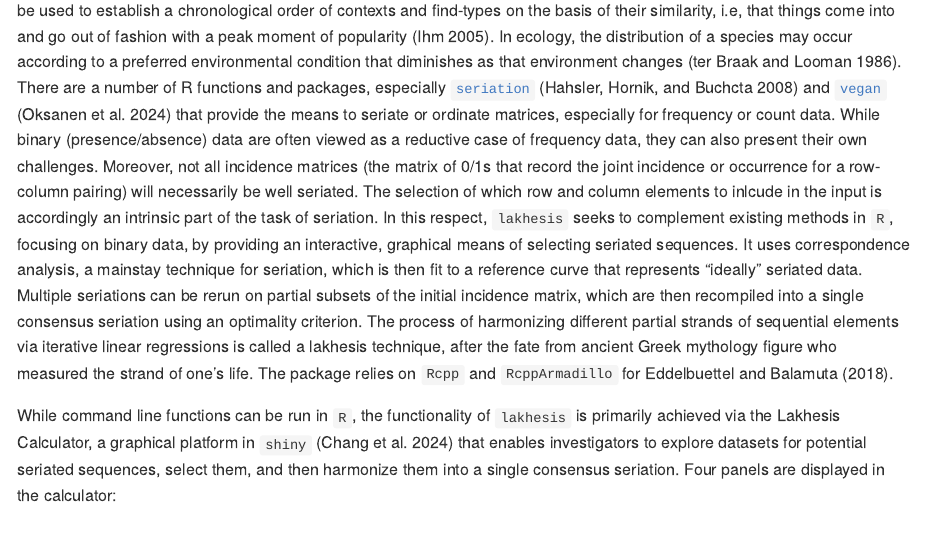
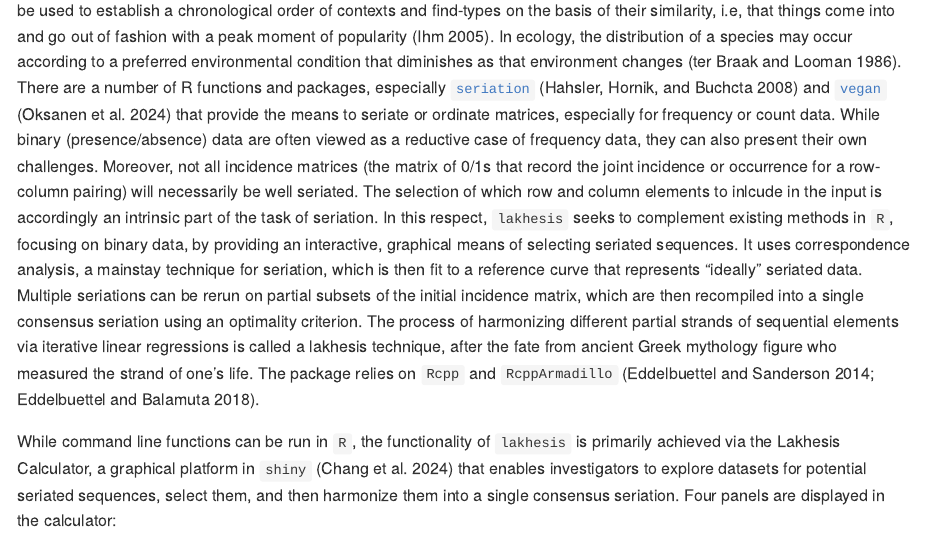
Before and after one commit to scollinselliott/lakhesis, an R Markdown document (README.Rmd): the page in a window 1100 px wide, from 250 px down. The pictures show the output file README.md that the author committed with the source, drawn offline in the style of GitHub.

Commit message:
v. 1.0.0

```diff
--- a/README.Rmd
+++ b/README.Rmd
@@ -21,7 +21,7 @@ knitr::opts_chunk$set(
 
 The `R` package `lakhesis` provides an interactive platform and critical measures for seriating binary data matrices through the exploration, selection, and consensus of partially seriated sequences.
 
-In a word, seriation (sequencing, ordination) involves putting a set of things in an optimal order. In archaeology, seriation can be used to establish a chronological order of contexts and find-types on the basis of their similarity, i.e, that things come into and go out of fashion with a peak moment of popularity [@ihm_contribution_2005]. In ecology, the distribution of a species may occur according to a preferred environmental condition that diminishes as that environment changes [@ter_braak_weighted_1986]. There are a number of R functions and packages, especially [`seriation`](https://github.com/mhahsler/seriation) [@hahsler_getting_2008] and [`vegan`](https://CRAN.R-project.org/package=vegan) [@oksanen_vegan_2024] that provide the means to seriate or ordinate matrices, especially for frequency or count data. While binary (presence/absence) data are often viewed as a reductive case of frequency data, they can also present their own challenges. Moreover, not all incidence matrices (the matrix of 0/1s that record the joint incidence or occurrence for a row-column pairing) will necessarily be well seriated. The selection of which row and column elements to inlcude in the input is accordingly an intrinsic part of the task of seriation. In this respect, `lakhesis` seeks to complement existing methods in `R`, focusing on binary data, by providing an interactive, graphical means of selecting seriated sequences. It uses correspondence analysis, a mainstay technique for seriation, which is then fit to a reference curve that represents "ideally" seriated data. Multiple seriations can be rerun on partial subsets of the initial incidence matrix, which are then recompiled into a single consensus seriation using an optimality criterion. The process of harmonizing different partial strands of sequential elements via iterative linear regressions is called a lakhesis technique, after the fate from ancient Greek mythology figure who measured the strand of one's life. The package relies on `Rcpp` and `RcppArmadillo` for [@eddelbuettel_rcpparmadillo_2014,@eddelbuettel_extending_2018].
+In a word, seriation (sequencing, ordination) involves putting a set of things in an optimal order. In archaeology, seriation can be used to establish a chronological order of contexts and find-types on the basis of their similarity, i.e, that things come into and go out of fashion with a peak moment of popularity [@ihm_contribution_2005]. In ecology, the distribution of a species may occur according to a preferred environmental condition that diminishes as that environment changes [@ter_braak_weighted_1986]. There are a number of R functions and packages, especially [`seriation`](https://github.com/mhahsler/seriation) [@hahsler_getting_2008] and [`vegan`](https://CRAN.R-project.org/package=vegan) [@oksanen_vegan_2024] that provide the means to seriate or ordinate matrices, especially for frequency or count data. While binary (presence/absence) data are often viewed as a reductive case of frequency data, they can also present their own challenges. Moreover, not all incidence matrices (the matrix of 0/1s that record the joint incidence or occurrence for a row-column pairing) will necessarily be well seriated. The selection of which row and column elements to inlcude in the input is accordingly an intrinsic part of the task of seriation. In this respect, `lakhesis` seeks to complement existing methods in `R`, focusing on binary data, by providing an interactive, graphical means of selecting seriated sequences. It uses correspondence analysis, a mainstay technique for seriation, which is then fit to a reference curve that represents "ideally" seriated data. Multiple seriations can be rerun on partial subsets of the initial incidence matrix, which are then recompiled into a single consensus seriation using an optimality criterion. The process of harmonizing different partial strands of sequential elements via iterative linear regressions is called a lakhesis technique, after the fate from ancient Greek mythology figure who measured the strand of one's life. The package relies on `Rcpp` and `RcppArmadillo` [@eddelbuettel_rcpparmadillo_2014;@eddelbuettel_extending_2018].
 
 While command line functions can be run in `R`, the functionality of `lakhesis` is primarily achieved via the Lakhesis Calculator, a graphical platform in `shiny` [@chang_shiny_2024] that enables investigators to explore datasets for potential seriated sequences, select them, and then harmonize them into a single consensus seriation. Four panels are displayed in the calculator:
 
```
Also changed, not shown: README.md, 1 other file.
